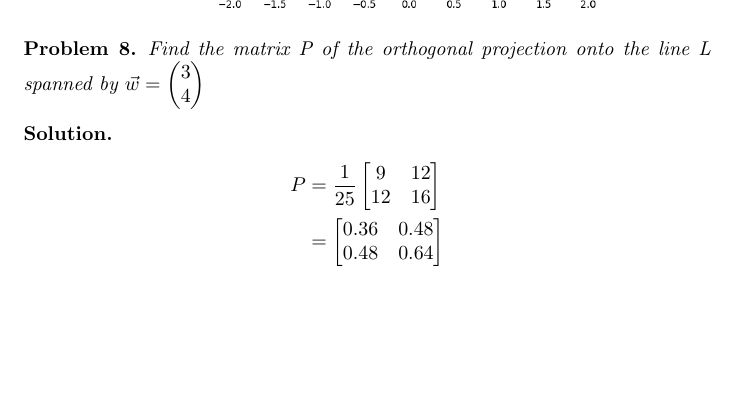
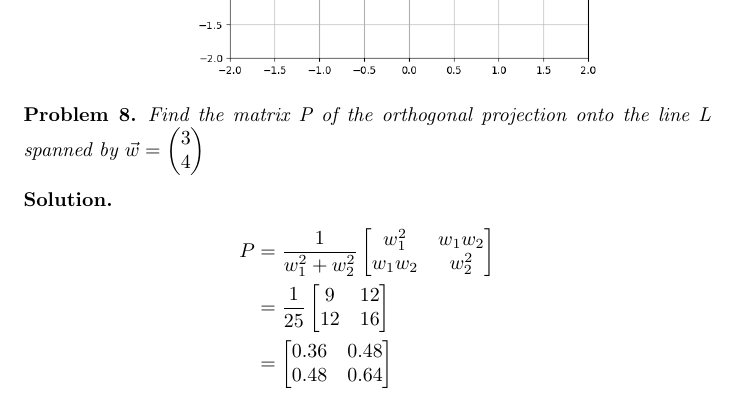
Before and after one commit to ataylor89/LinearAlgebraWithApplications, a LaTeX document (ch2sec2.tex): part of page 5 of 5, cut so that both start at the same text, the shorter picture padded with empty space. Compiled offline with pdfLaTeX.

Commit message:
Adding a formula

```diff
--- a/ch2sec2.tex
+++ b/ch2sec2.tex
@@ -158,6 +158,12 @@ Find the matrix P of the orthogonal projection onto the line L spanned by $\vec{
 \begin{solution}
 \begin{align*}
 P &=
+\displaystyle \frac{1}{w_{1}^2 + w_{2}^2}
+\begin{bmatrix}
+w_{1}^2 & w_{1}w_{2} \\
+w_{1}w_{2} & w_{2}^2
+\end{bmatrix} \\
+&=
 \displaystyle \frac{1}{25}
 \begin{bmatrix}
 9 & 12 \\
```
Also changed, not shown: ch2sec2.pdf.
